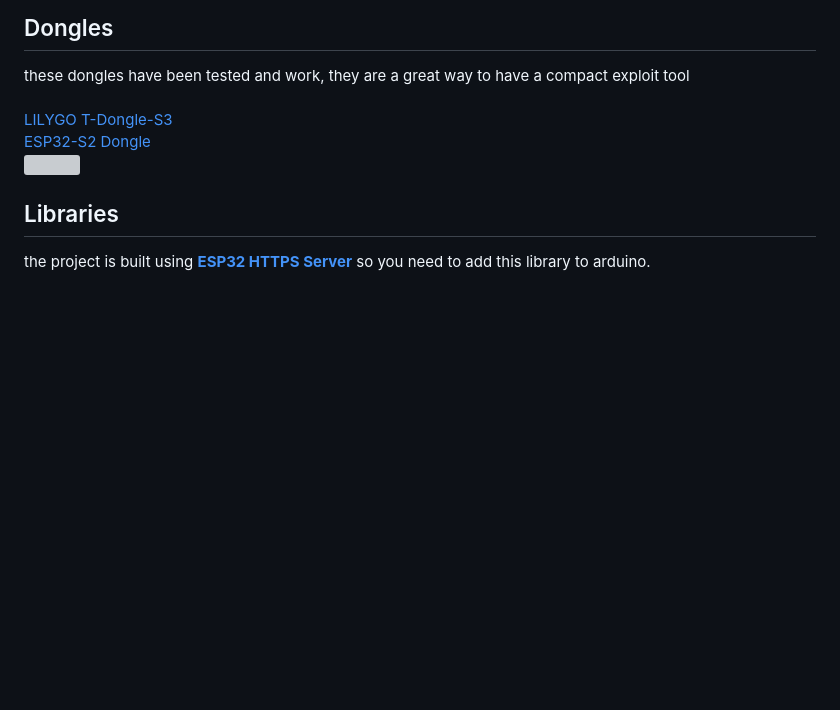
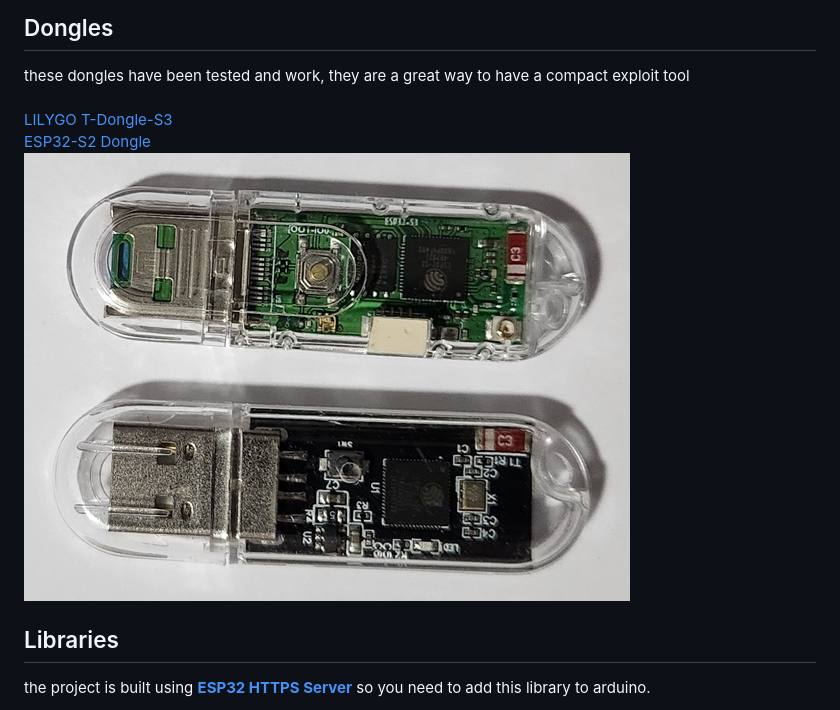
Before and after one commit to stooged/PS5-Server32, a Markdown page: README.md, the part around the change. GitHub-like rendering; blank space fills up the shorter version; grey boxes are pictures that could not be loaded.

```diff
--- a/README.md
+++ b/README.md
@@ -17,7 +17,7 @@ these dongles have been tested and work, they are a great way to have a compact
 <br>
 <a href=https://www.lilygo.cc/products/t-dongle-s3>LILYGO T-Dongle-S3</a><br>
 <a href=https://www.aliexpress.com/i/1005005244896472.html>ESP32-S2 Dongle</a><br>
-<img src=https://github.com/stooged/PS5-Server32/blob/main/Images/dongle.jpg><br>
+<img src=https://github.com/stooged/PS5-Server32/blob/main/images/dongle.jpg><br>
 
 
 ## Libraries
```
